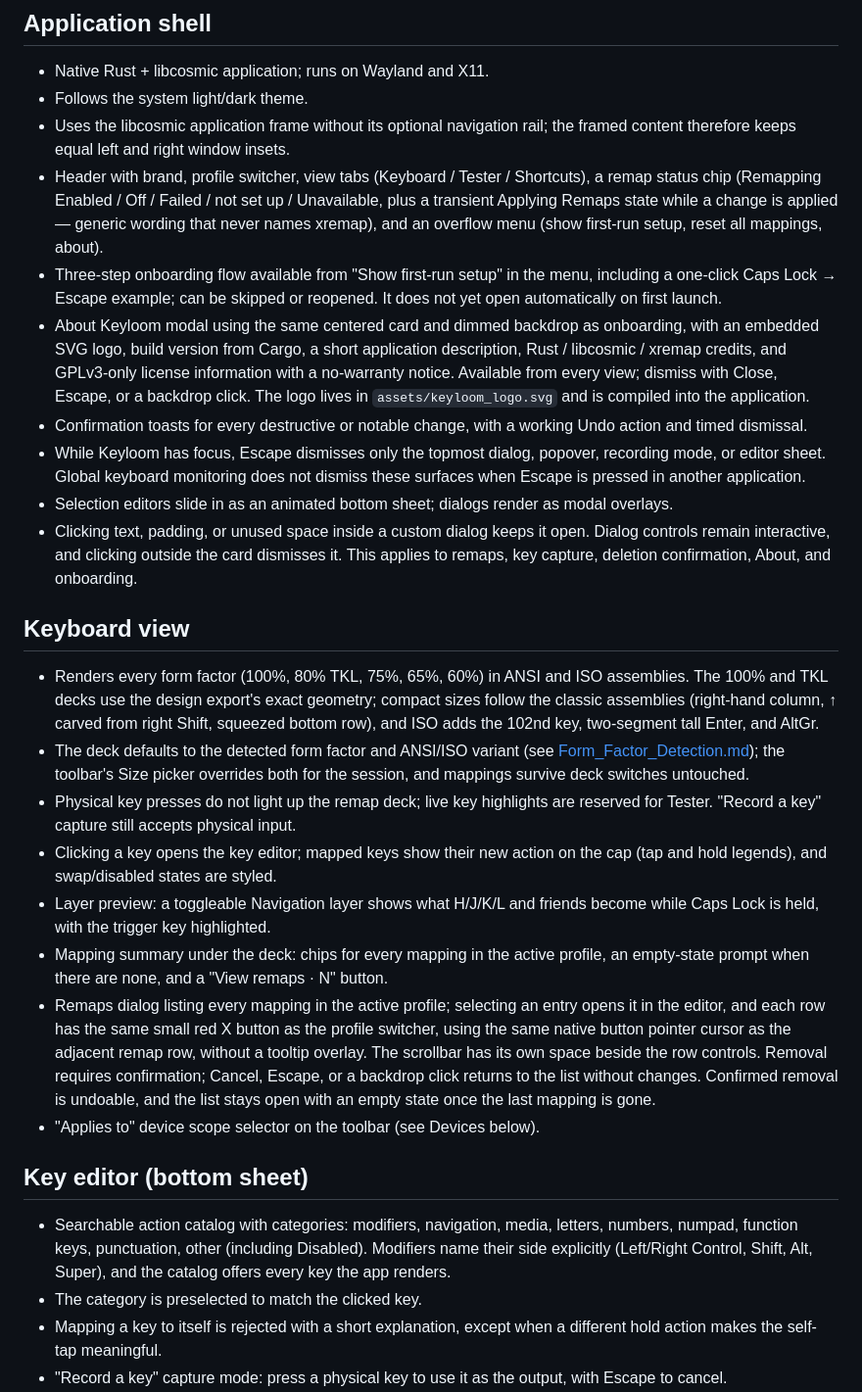
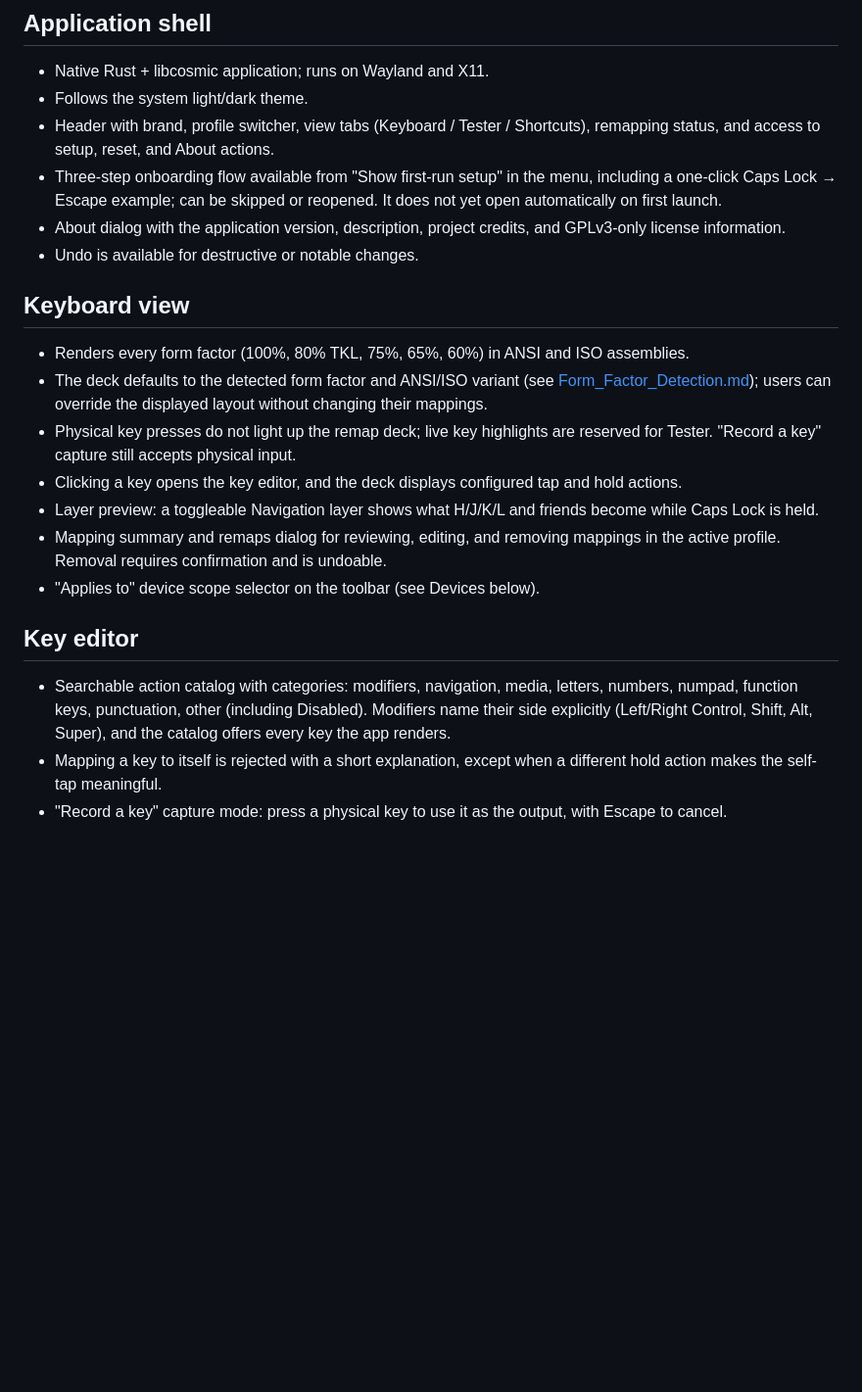
Before and after one commit to BlakeGardner/Keyloom, a Markdown page: docs/Current_Features.md, the part around one of its changes. Shown at 98% size. GitHub-like rendering; blank space fills up the shorter version.

Commit message:
Focus current features on product capabilities

```diff
--- a/docs/Current_Features.md
+++ b/docs/Current_Features.md
@@ -17,72 +17,39 @@ yet install xremap, register the unit, or set up permissions.
 
 - Native Rust + libcosmic application; runs on Wayland and X11.
 - Follows the system light/dark theme.
-- Uses the libcosmic application frame without its optional navigation rail;
-  the framed content therefore keeps equal left and right window insets.
 - Header with brand, profile switcher, view tabs (Keyboard / Tester /
-  Shortcuts), a remap status chip (Remapping Enabled / Off / Failed /
-  not set up / Unavailable, plus a transient Applying Remaps state while a
-  change is applied — generic wording that never names xremap), and an
-  overflow menu (show first-run setup, reset all
-  mappings, about).
+  Shortcuts), remapping status, and access to setup, reset, and About actions.
 - Three-step onboarding flow available from "Show first-run setup" in the
   menu, including a one-click Caps Lock → Escape example; can be skipped
   or reopened. It does not yet open automatically on first launch.
-- About Keyloom modal using the same centered card and dimmed backdrop as
-  onboarding, with an embedded SVG logo, build version from Cargo, a short
-  application description, Rust / libcosmic / xremap credits, and GPLv3-only
-  license information with a no-warranty notice. Available
-  from every view; dismiss with Close, Escape, or a backdrop click. The logo
-  lives in `assets/keyloom_logo.svg` and is compiled into the application.
-- Confirmation toasts for every destructive or notable change, with a working
-  Undo action and timed dismissal.
-- While Keyloom has focus, Escape dismisses only the topmost dialog, popover,
-  recording mode, or editor sheet. Global keyboard monitoring does not dismiss
-  these surfaces when Escape is pressed in another application.
-- Selection editors slide in as an animated bottom sheet; dialogs render as
-  modal overlays.
-- Clicking text, padding, or unused space inside a custom dialog keeps it
-  open. Dialog controls remain interactive, and clicking outside the card
-  dismisses it. This applies to remaps, key capture, deletion confirmation,
-  About, and onboarding.
+- About dialog with the application version, description, project credits,
+  and GPLv3-only license information.
+- Undo is available for destructive or notable changes.
 
 ## Keyboard view
 
 - Renders every form factor (100%, 80% TKL, 75%, 65%, 60%) in ANSI and ISO
-  assemblies. The 100% and TKL decks use the design export's exact
-  geometry; compact sizes follow the classic assemblies (right-hand
-  column, ↑ carved from right Shift, squeezed bottom row), and ISO adds
-  the 102nd key, two-segment tall Enter, and AltGr.
+  assemblies.
 - The deck defaults to the detected form factor and ANSI/ISO variant (see
-  [Form_Factor_Detection.md](Form_Factor_Detection.md)); the toolbar's
-  Size picker overrides both for the session, and mappings survive deck
-  switches untouched.
+  [Form_Factor_Detection.md](Form_Factor_Detection.md)); users can override
+  the displayed layout without changing their mappings.
 - Physical key presses do not light up the remap deck; live key highlights
   are reserved for Tester. "Record a key" capture still accepts physical input.
-- Clicking a key opens the key editor; mapped keys show their new action on
-  the cap (tap and hold legends), and swap/disabled states are styled.
+- Clicking a key opens the key editor, and the deck displays configured tap
+  and hold actions.
 - Layer preview: a toggleable Navigation layer shows what H/J/K/L and friends
-  become while Caps Lock is held, with the trigger key highlighted.
-- Mapping summary under the deck: chips for every mapping in the active
-  profile, an empty-state prompt when there are none, and a
-  "View remaps · N" button.
-- Remaps dialog listing every mapping in the active profile; selecting an
-  entry opens it in the editor, and each row has the same small red X button
-  as the profile switcher, using the same native button pointer cursor as
-  the adjacent remap row, without a tooltip overlay. The scrollbar has its
-  own space beside the row controls. Removal requires confirmation; Cancel,
-  Escape, or a backdrop click returns to the list
-  without changes. Confirmed removal is undoable, and the list stays open
-  with an empty state once the last mapping is gone.
+  become while Caps Lock is held.
+- Mapping summary and remaps dialog for reviewing, editing, and removing
+  mappings in the active profile. Removal requires confirmation and is
+  undoable.
 - "Applies to" device scope selector on the toolbar (see Devices below).
 
-## Key editor (bottom sheet)
+## Key editor
 
 - Searchable action catalog with categories: modifiers, navigation, media,
   letters, numbers, numpad, function keys, punctuation, other (including
   Disabled). Modifiers name their side explicitly (Left/Right Control, Shift,
   Alt, Super), and the catalog offers every key the app renders.
-- The category is preselected to match the clicked key.
 - Mapping a key to itself is rejected with a short explanation, except when a
   different hold action makes the self-tap meaningful.
 - "Record a key" capture mode: press a physical key to use it as the output,
```
Also changed, not shown: other parts of docs/Current_Features.md (+24 -81 lines).
